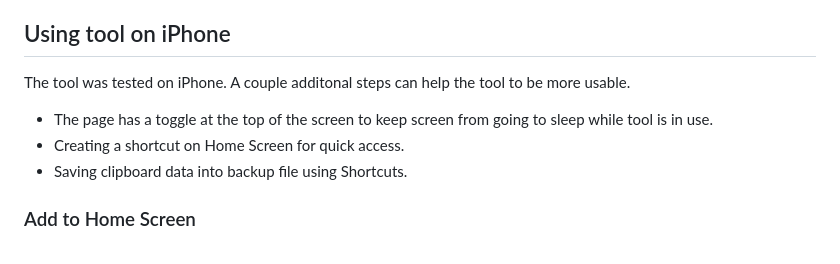
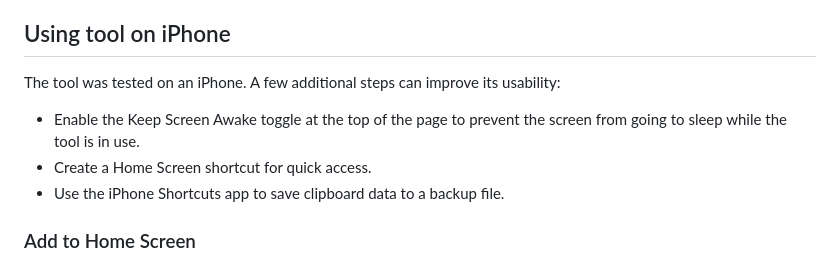
Before and after one commit to omouraenko/r22-tool, a Markdown page: README.md, the part around the change. GitHub-like rendering.

Commit message:
Updated 'Using tool on iPhone' section

```diff
--- a/README.md
+++ b/README.md
@@ -25,11 +25,11 @@ This tool stores everything locally in your browser (`localStorage`) — nothing
 
 ## Using tool on iPhone
 
-The tool was tested on iPhone. A couple additonal steps can help the tool to be more usable.
+The tool was tested on an iPhone. A few additional steps can improve its usability:
 
-- The page has a toggle at the top of the screen to keep screen from going to sleep while tool is in use.
-- Creating a shortcut on Home Screen for quick access.
-- Saving clipboard data into backup file using Shortcuts.
+- Enable the Keep Screen Awake toggle at the top of the page to prevent the screen from going to sleep while the tool is in use.
+- Create a Home Screen shortcut for quick access.
+- Use the iPhone Shortcuts app to save clipboard data to a backup file.
 
 ### Add to Home Screen
 
```
